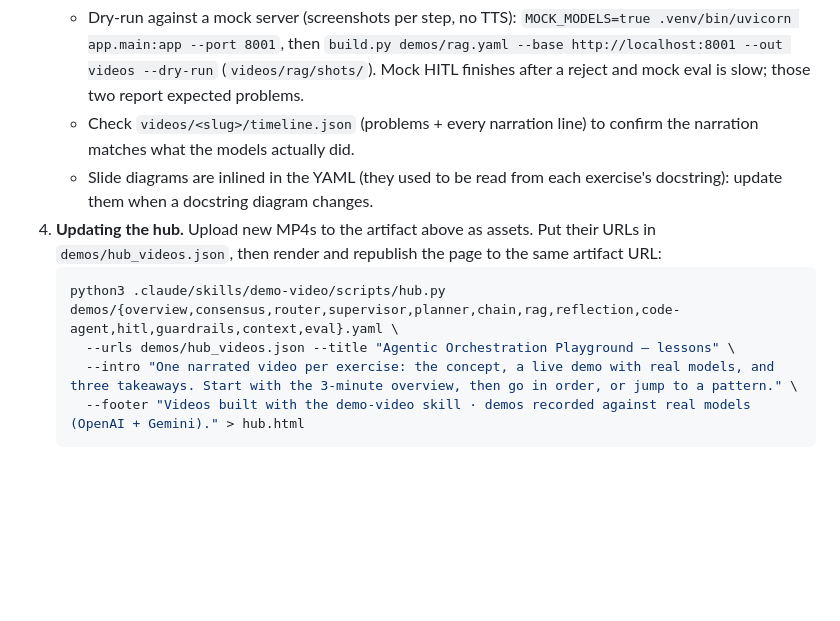
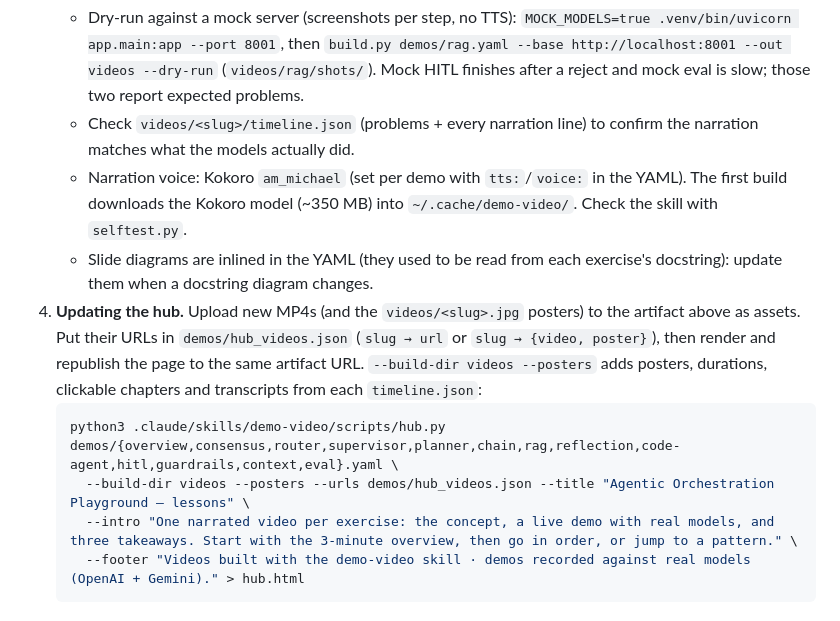
Before and after one commit to javiator/agentic-orchestration-play, a Markdown page: HANDOFF.md, the part around the change. GitHub-like rendering; blank space fills up the shorter version.

Commit message:
Handoff: Kokoro voice, hub posters/chapters/transcripts
Co-Authored-By: Claude Opus 5.5 <noreply@anthropic.com>
Claude-Session: https://claude.ai/code/session_01Rto9D6UmL7FXwi5LPj6LxP

````diff
--- a/HANDOFF.md
+++ b/HANDOFF.md
@@ -57,14 +57,19 @@ Read `AGENTS.md` first for the architecture and conventions.
      is slow; those two report expected problems.
    - Check `videos/<slug>/timeline.json` (problems + every narration line) to
      confirm the narration matches what the models actually did.
+   - Narration voice: Kokoro `am_michael` (set per demo with `tts:`/`voice:`
+     in the YAML). The first build downloads the Kokoro model (~350 MB) into
+     `~/.cache/demo-video/`. Check the skill with `selftest.py`.
    - Slide diagrams are inlined in the YAML (they used to be read from each
      exercise's docstring): update them when a docstring diagram changes.
-4. **Updating the hub.** Upload new MP4s to the artifact above as assets. Put
-   their URLs in `demos/hub_videos.json`, then render and republish the page to
-   the same artifact URL:
+4. **Updating the hub.** Upload new MP4s (and the `videos/<slug>.jpg` posters)
+   to the artifact above as assets. Put their URLs in `demos/hub_videos.json`
+   (`slug → url` or `slug → {video, poster}`), then render and republish the
+   page to the same artifact URL. `--build-dir videos --posters` adds posters,
+   durations, clickable chapters and transcripts from each `timeline.json`:
    ```bash
    python3 .claude/skills/demo-video/scripts/hub.py demos/{overview,consensus,router,supervisor,planner,chain,rag,reflection,code-agent,hitl,guardrails,context,eval}.yaml \
-     --urls demos/hub_videos.json --title "Agentic Orchestration Playground — lessons" \
+     --build-dir videos --posters --urls demos/hub_videos.json --title "Agentic Orchestration Playground — lessons" \
      --intro "One narrated video per exercise: the concept, a live demo with real models, and three takeaways. Start with the 3-minute overview, then go in order, or jump to a pattern." \
      --footer "Videos built with the demo-video skill · demos recorded against real models (OpenAI + Gemini)." > hub.html
    ```
````
